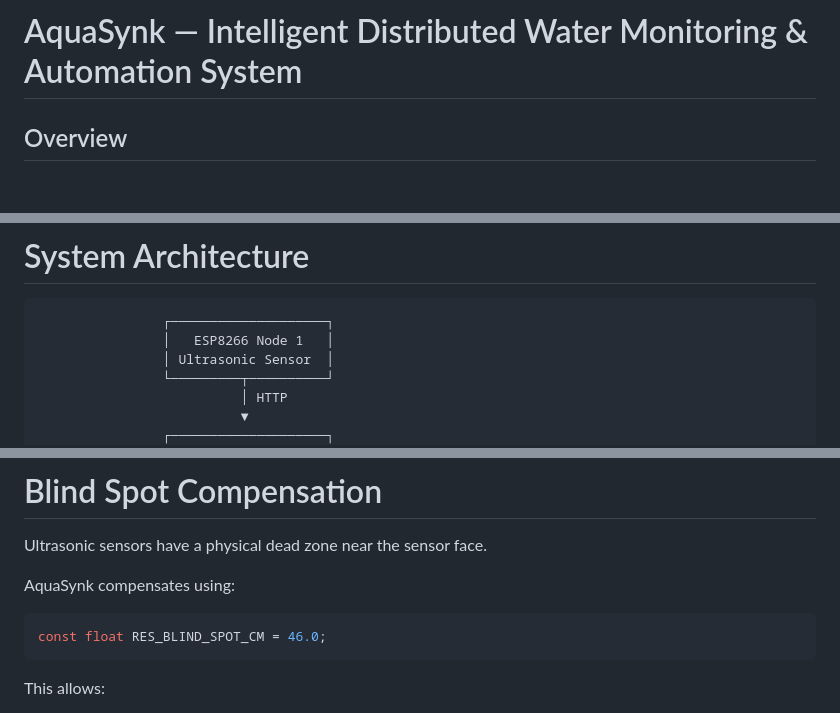
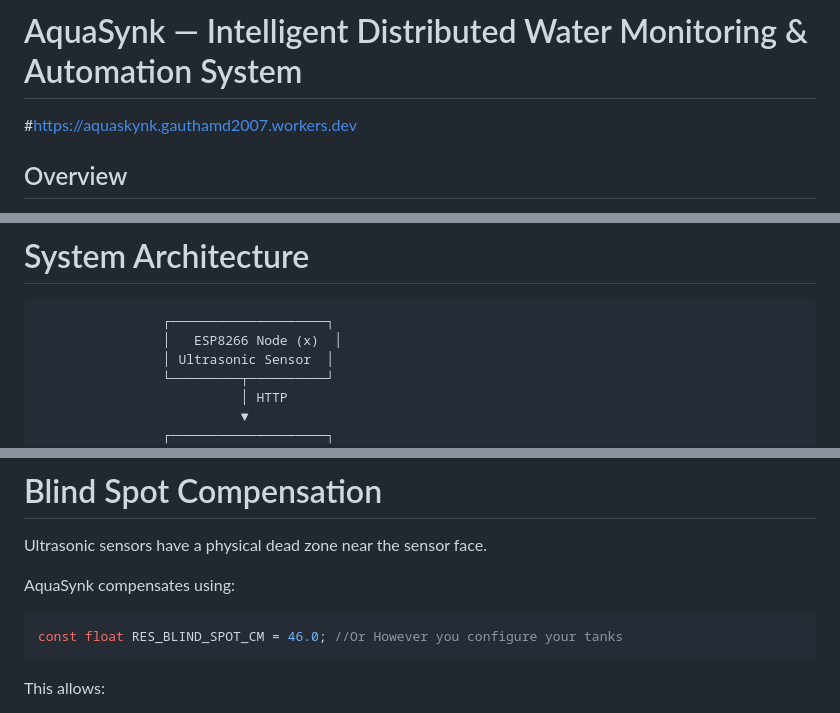
Before and after one commit to MaxonXOXO/AquaSynk, a Markdown page: README.md, 3 parts joined by grey strips. GitHub-like rendering; blank space fills up the shorter version.

Commit message:
Revise README with link and node description
Updated README.md to include a link and clarify node naming.

````diff
--- a/README.md
+++ b/README.md
@@ -1,5 +1,5 @@
 # AquaSynk — Intelligent Distributed Water Monitoring & Automation System
-
+#https://aquaskynk.gauthamd2007.workers.dev
 ## Overview
 
 **AquaSynk** is a distributed IoT-based water monitoring and smart reservoir automation platform designed for real-time tank monitoring, autonomous water routing, intelligent pump/valve control, and low-power remote telemetry.
@@ -28,7 +28,7 @@ The system is engineered for:
 
 ```text
                 ┌────────────────────┐
-                │   ESP8266 Node 1   │
+                │   ESP8266 Node (x)  │
                 │ Ultrasonic Sensor  │
                 └─────────┬──────────┘
                           │ HTTP
@@ -232,7 +232,7 @@ Ultrasonic sensors have a physical dead zone near the sensor face.
 AquaSynk compensates using:
 
 ```cpp
-const float RES_BLIND_SPOT_CM = 46.0;
+const float RES_BLIND_SPOT_CM = 46.0; //Or However you configure your tanks
 ```
 
 This allows:
````
